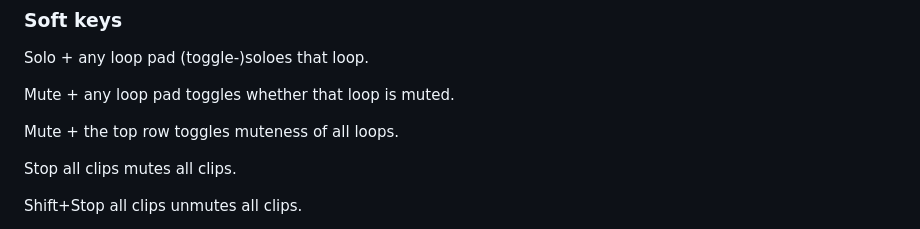
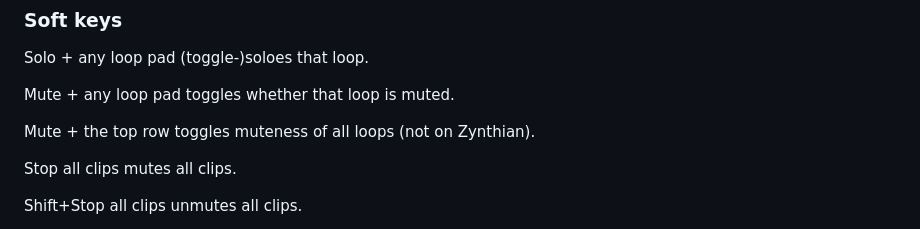
Before and after one commit to pft/sl-apckey25mk2, a Markdown page: readme.md, the part around the change. Drawn GitHub-style.

Commit message:
Add note on Zynthian

```diff
--- a/readme.md
+++ b/readme.md
@@ -85,7 +85,7 @@ Solo + any loop pad (toggle-)soloes that loop.
 
 Mute + any loop pad toggles whether that loop is muted.
 
-Mute + the top row toggles muteness of all loops.
+Mute + the top row toggles muteness of all loops (not on Zynthian).
 
 Stop all clips mutes all clips.
 
```
